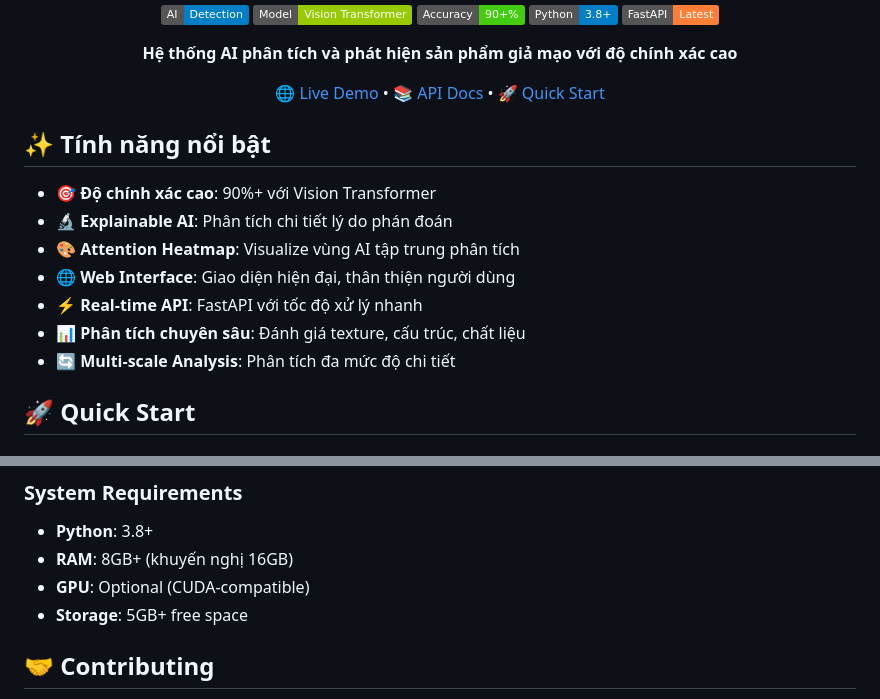
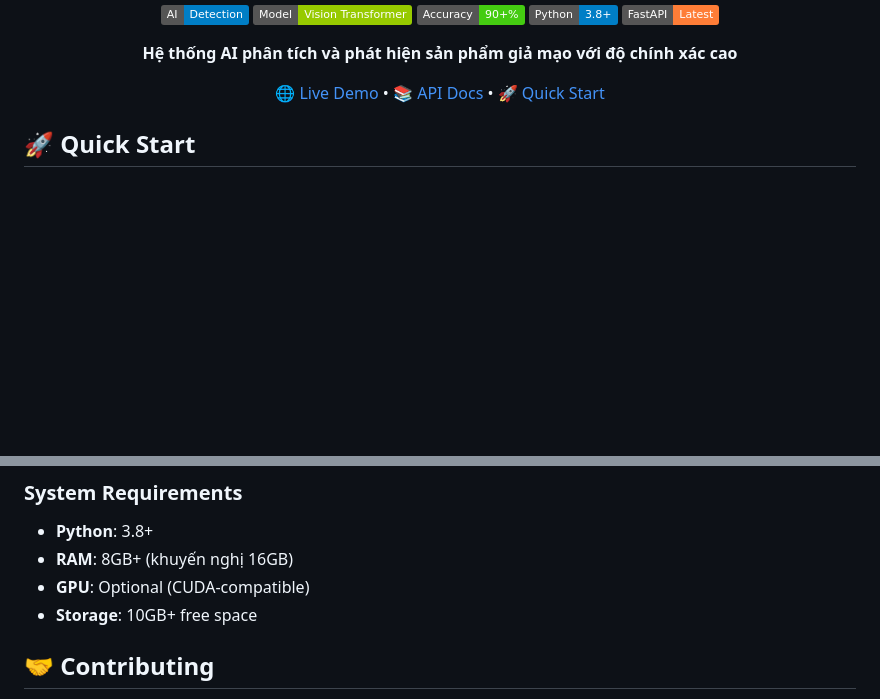
Before and after one commit to troqphu/Detection_Standard, a Markdown page: README.md, 2 parts joined by grey strips. Rendered like a GitHub page; badges without logos; blank space fills up the shorter version.

```diff
--- a/README.md
+++ b/README.md
@@ -13,16 +13,6 @@
 [🌐 Live Demo](http://127.0.0.1:8000) • [📚 API Docs](http://127.0.0.1:8000/docs) • [🚀 Quick Start](#-quick-start)
 
 </div>
-
-## ✨ Tính năng nổi bật
-
-- 🎯 **Độ chính xác cao**: 90%+ với Vision Transformer
-- 🔬 **Explainable AI**: Phân tích chi tiết lý do phán đoán
-- 🎨 **Attention Heatmap**: Visualize vùng AI tập trung phân tích
-- 🌐 **Web Interface**: Giao diện hiện đại, thân thiện người dùng
-- ⚡ **Real-time API**: FastAPI với tốc độ xử lý nhanh
-- 📊 **Phân tích chuyên sâu**: Đánh giá texture, cấu trúc, chất liệu
-- 🔄 **Multi-scale Analysis**: Phân tích đa mức độ chi tiết
 
 ## 🚀 Quick Start
 
@@ -248,7 +238,7 @@ augmentation:
 - **Python**: 3.8+
 - **RAM**: 8GB+ (khuyến nghị 16GB)
 - **GPU**: Optional (CUDA-compatible)
-- **Storage**: 5GB+ free space
+- **Storage**: 10GB+ free space
 
 ## 🤝 Contributing
 
```
Also changed, not shown: other parts of README.md (+8 -8 lines).
